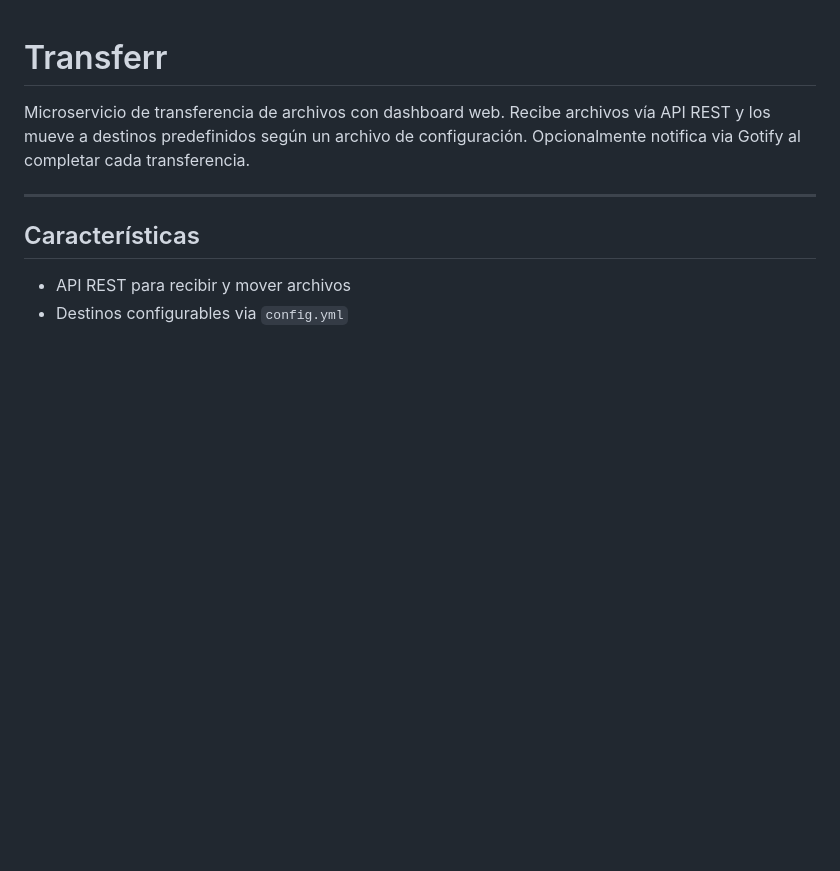
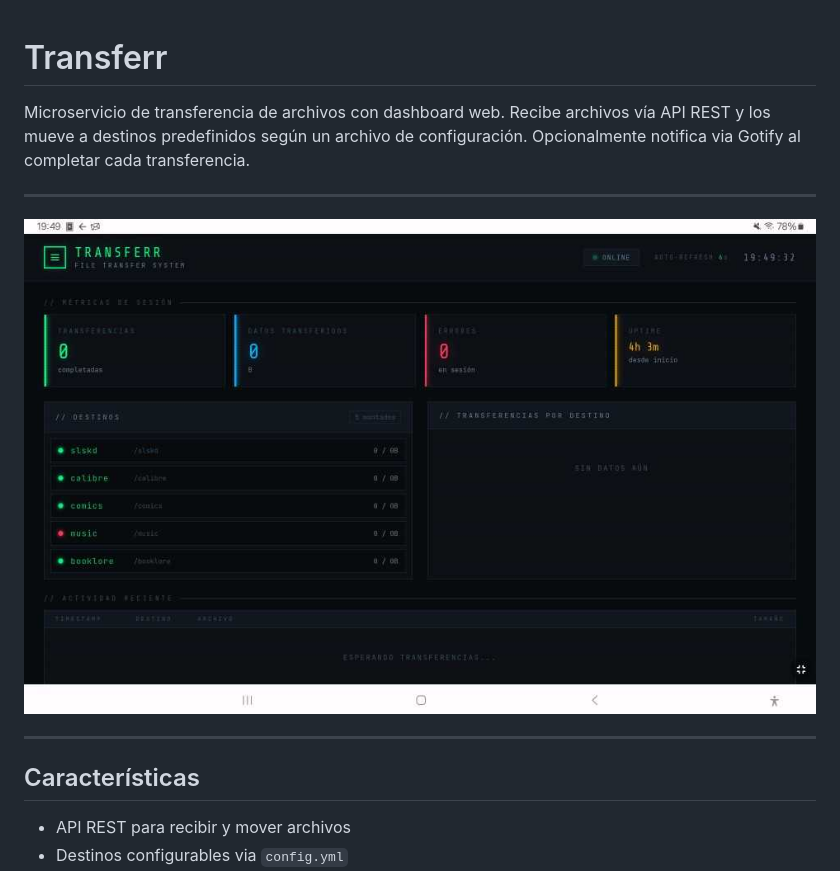
Before and after one commit to osdaeg/transferr, a Markdown page: README.md, the part around the change. Drawn GitHub-style; pictures changed too: docs/screenshot.png (added); blank space fills up the shorter version.

Commit message:
screenshot

```diff
--- a/README.md
+++ b/README.md
@@ -1,6 +1,10 @@
 # Transferr
 
 Microservicio de transferencia de archivos con dashboard web. Recibe archivos vía API REST y los mueve a destinos predefinidos según un archivo de configuración. Opcionalmente notifica via Gotify al completar cada transferencia.
+
+---
+
+![Dashboard](docs/screenshot.png)
 
 ---
 
```
